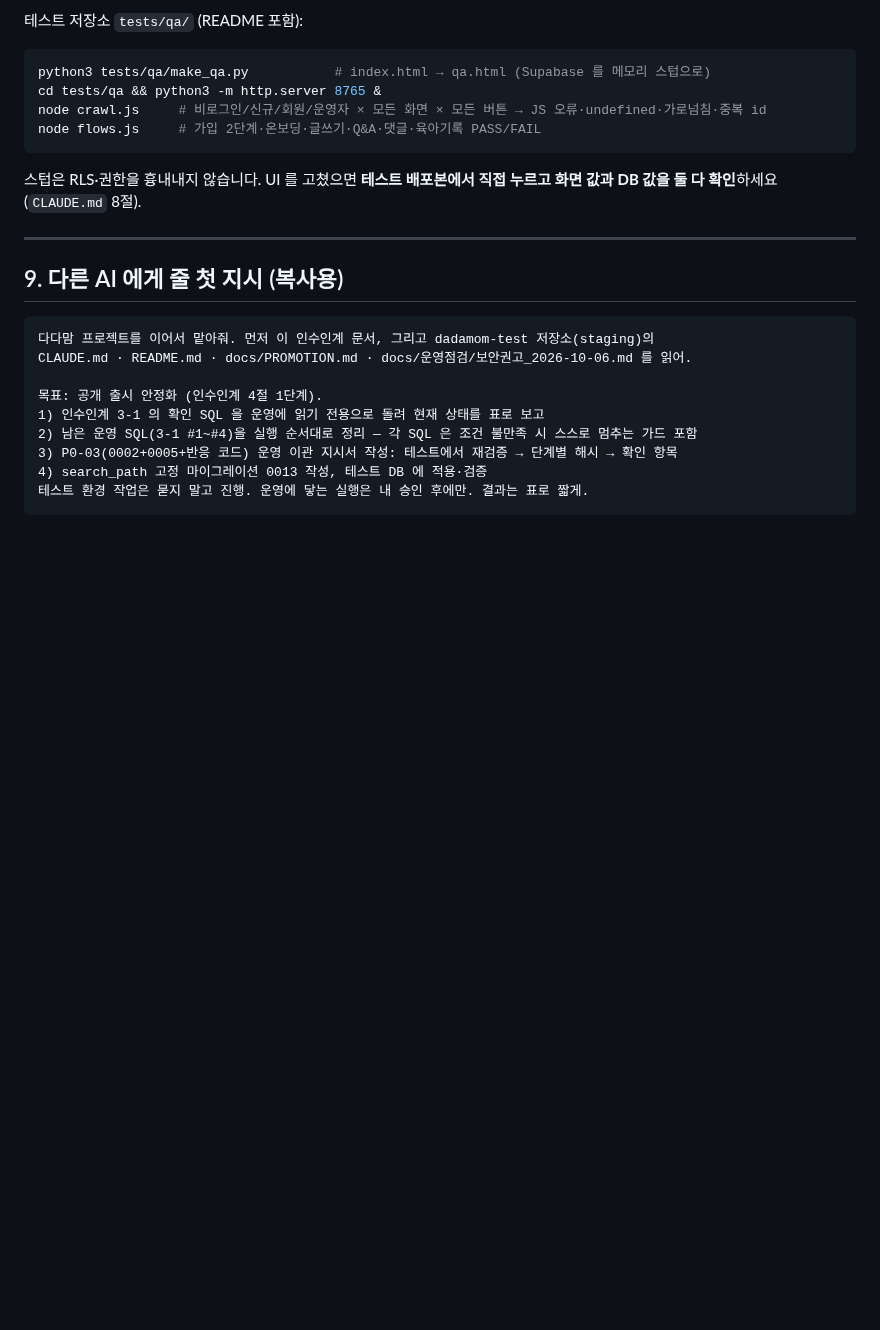
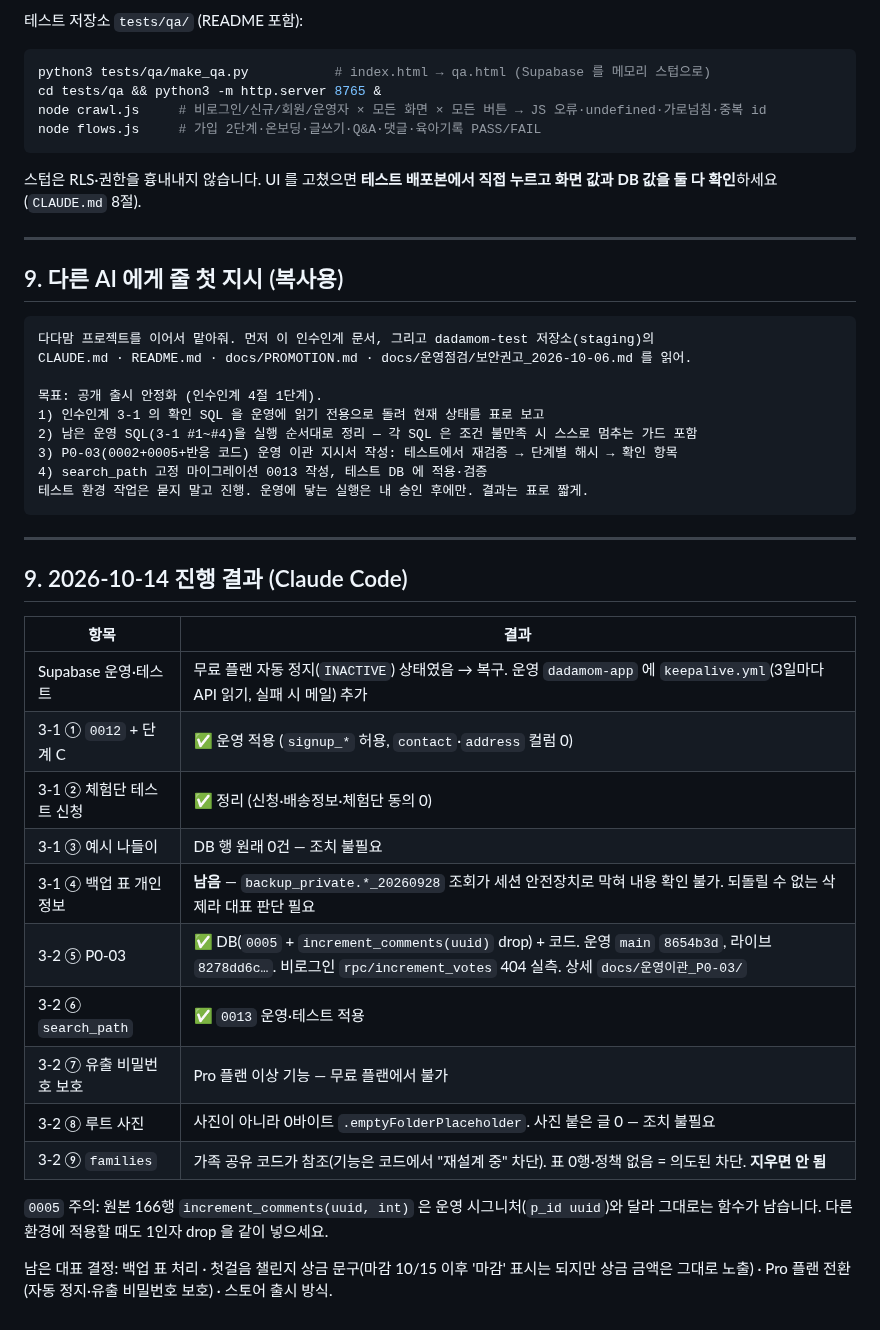
Before and after one commit to adultryun188-lang/dadamom-test, a Markdown page: docs/인수인계_2026-10-09.md, the part around the change. Rendered like a GitHub page; blank space fills up the shorter version.

Commit message:
인수인계 문서에 2026-10-14 진행 결과 추가
단계 1(출시 안정화) 항목별 결과와 남은 대표 결정을 정리했다.
0005 의 increment_comments 시그니처 문제도 다른 환경 적용 시 주의로 남긴다.

Co-Authored-By: Claude Opus 5.5 <noreply@anthropic.com>

````diff
--- a/docs/인수인계_2026-10-09.md
+++ b/docs/인수인계_2026-10-09.md
@@ -252,3 +252,26 @@ CLAUDE.md · README.md · docs/PROMOTION.md · docs/운영점검/보안권고_20
 4) search_path 고정 마이그레이션 0013 작성, 테스트 DB 에 적용·검증
 테스트 환경 작업은 묻지 말고 진행. 운영에 닿는 실행은 내 승인 후에만. 결과는 표로 짧게.
 ```
+
+---
+
+## 9. 2026-10-14 진행 결과 (Claude Code)
+
+| 항목 | 결과 |
+|---|---|
+| Supabase 운영·테스트 | 무료 플랜 자동 정지(`INACTIVE`) 상태였음 → 복구. 운영 `dadamom-app` 에 `keepalive.yml`(3일마다 API 읽기, 실패 시 메일) 추가 |
+| 3-1 ① `0012` + 단계 C | ✅ 운영 적용 (`signup_*` 허용, `contact`·`address` 컬럼 0) |
+| 3-1 ② 체험단 테스트 신청 | ✅ 정리 (신청·배송정보·체험단 동의 0) |
+| 3-1 ③ 예시 나들이 | DB 행 원래 0건 — 조치 불필요 |
+| 3-1 ④ 백업 표 개인정보 | **남음** — `backup_private.*_20260928` 조회가 세션 안전장치로 막혀 내용 확인 불가. 되돌릴 수 없는 삭제라 대표 판단 필요 |
+| 3-2 ⑤ P0-03 | ✅ DB(`0005` + `increment_comments(uuid)` drop) + 코드. 운영 `main` `8654b3d`, 라이브 `8278dd6c…`. 비로그인 `rpc/increment_votes` 404 실측. 상세 `docs/운영이관_P0-03/` |
+| 3-2 ⑥ `search_path` | ✅ `0013` 운영·테스트 적용 |
+| 3-2 ⑦ 유출 비밀번호 보호 | Pro 플랜 이상 기능 — 무료 플랜에서 불가 |
+| 3-2 ⑧ 루트 사진 | 사진이 아니라 0바이트 `.emptyFolderPlaceholder`. 사진 붙은 글 0 — 조치 불필요 |
+| 3-2 ⑨ `families` | 가족 공유 코드가 참조(기능은 코드에서 "재설계 중" 차단). 표 0행·정책 없음 = 의도된 차단. **지우면 안 됨** |
+
+`0005` 주의: 원본 166행 `increment_comments(uuid, int)` 은 운영 시그니처(`p_id uuid`)와 달라
+그대로는 함수가 남습니다. 다른 환경에 적용할 때도 1인자 drop 을 같이 넣으세요.
+
+남은 대표 결정: 백업 표 처리 · 첫걸음 챌린지 상금 문구(마감 10/15 이후 '마감' 표시는 되지만
+상금 금액은 그대로 노출) · Pro 플랜 전환(자동 정지·유출 비밀번호 보호) · 스토어 출시 방식.
````
